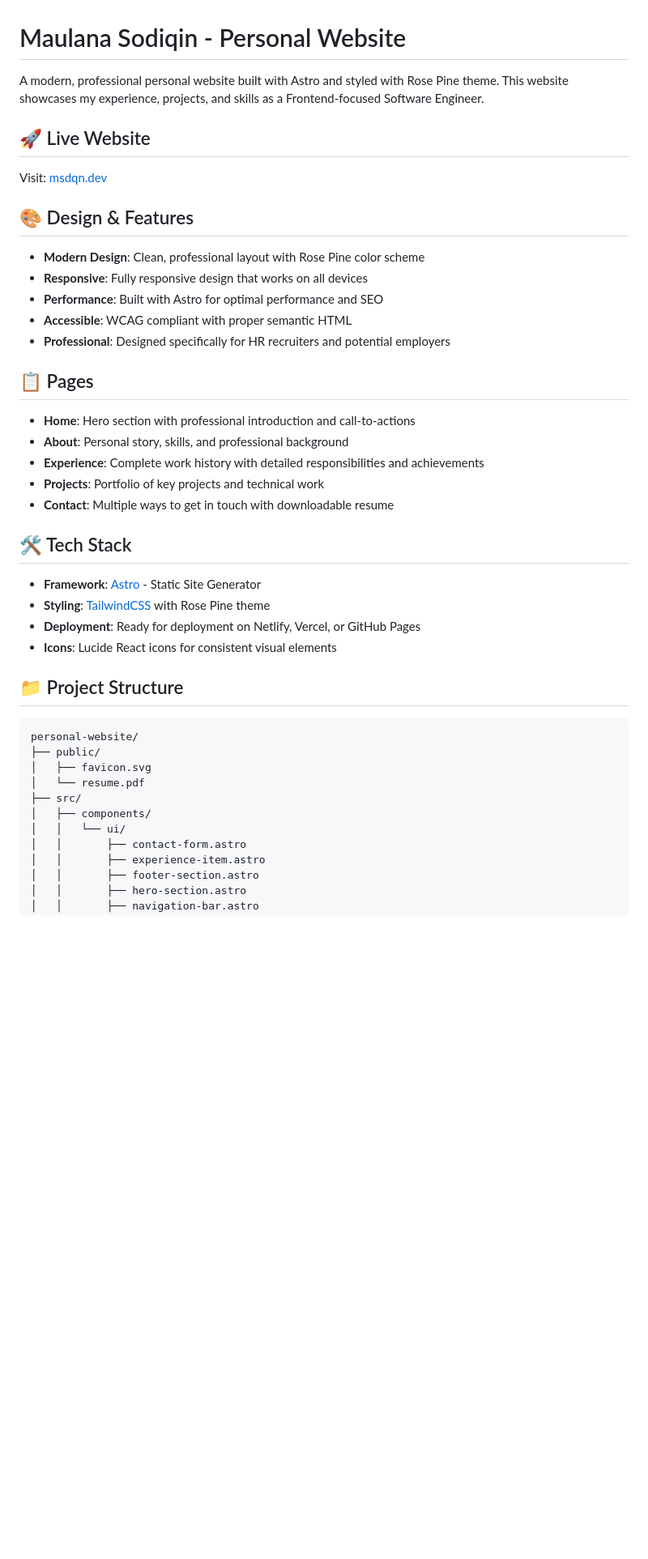
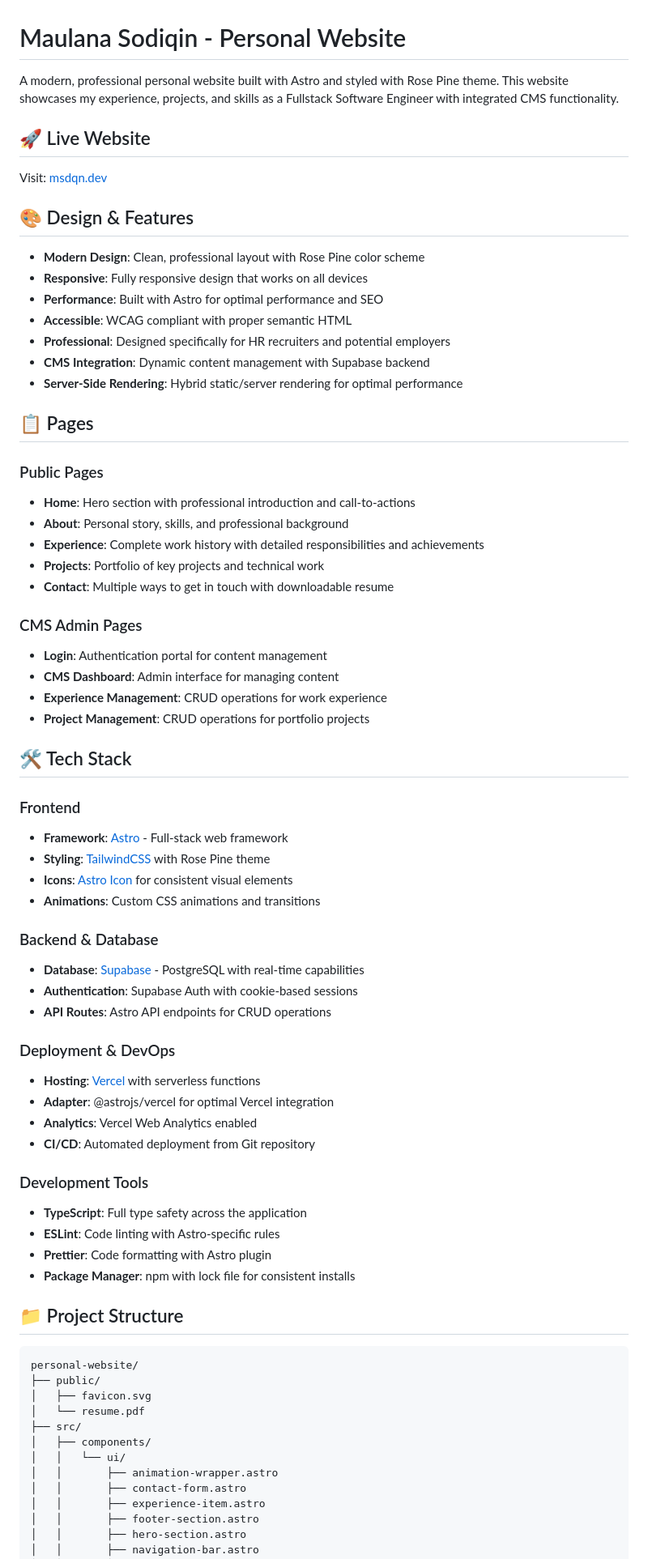
Before and after one commit to maulanasdqn/msdqn.dev, a Markdown page: README.md, the part around the change printed below. Shown: that part at 81% size. GitHub-like rendering; blank space fills up the shorter version.

```diff
--- a/README.md
+++ b/README.md
@@ -1,6 +1,6 @@
 # Maulana Sodiqin - Personal Website
 
-A modern, professional personal website built with Astro and styled with Rose Pine theme. This website showcases my experience, projects, and skills as a Frontend-focused Software Engineer.
+A modern, professional personal website built with Astro and styled with Rose Pine theme. This website showcases my experience, projects, and skills as a Fullstack Software Engineer with integrated CMS functionality.
 
 ## 🚀 Live Website
 
@@ -13,8 +13,12 @@ Visit: [msdqn.dev](https://msdqn.dev)
 - **Performance**: Built with Astro for optimal performance and SEO
 - **Accessible**: WCAG compliant with proper semantic HTML
 - **Professional**: Designed specifically for HR recruiters and potential employers
+- **CMS Integration**: Dynamic content management with Supabase backend
+- **Server-Side Rendering**: Hybrid static/server rendering for optimal performance
 
 ## 📋 Pages
+
+### Public Pages
 
 - **Home**: Hero section with professional introduction and call-to-actions
 - **About**: Personal story, skills, and professional background
@@ -22,12 +26,41 @@ Visit: [msdqn.dev](https://msdqn.dev)
 - **Projects**: Portfolio of key projects and technical work
 - **Contact**: Multiple ways to get in touch with downloadable resume
 
+### CMS Admin Pages
+
+- **Login**: Authentication portal for content management
+- **CMS Dashboard**: Admin interface for managing content
+- **Experience Management**: CRUD operations for work experience
+- **Project Management**: CRUD operations for portfolio projects
+
 ## 🛠️ Tech Stack
 
-- **Framework**: [Astro](https://astro.build/) - Static Site Generator
+### Frontend
+
+- **Framework**: [Astro](https://astro.build/) - Full-stack web framework
 - **Styling**: [TailwindCSS](https://tailwindcss.com/) with Rose Pine theme
-- **Deployment**: Ready for deployment on Netlify, Vercel, or GitHub Pages
-- **Icons**: Lucide React icons for consistent visual elements
+- **Icons**: [Astro Icon](https://github.com/natemoo-re/astro-icon) for consistent visual elements
+- **Animations**: Custom CSS animations and transitions
+
+### Backend & Database
+
+- **Database**: [Supabase](https://supabase.com/) - PostgreSQL with real-time capabilities
+- **Authentication**: Supabase Auth with cookie-based sessions
+- **API Routes**: Astro API endpoints for CRUD operations
+
+### Deployment & DevOps
+
+- **Hosting**: [Vercel](https://vercel.com/) with serverless functions
+- **Adapter**: @astrojs/vercel for optimal Vercel integration
+- **Analytics**: Vercel Web Analytics enabled
+- **CI/CD**: Automated deployment from Git repository
+
+### Development Tools
+
+- **TypeScript**: Full type safety across the application
+- **ESLint**: Code linting with Astro-specific rules
+- **Prettier**: Code formatting with Astro plugin
+- **Package Manager**: npm with lock file for consistent installs
 
 ## 📁 Project Structure
 
@@ -39,6 +72,7 @@ personal-website/
 ├── src/
 │   ├── components/
 │   │   └── ui/
+│   │       ├── animation-wrapper.astro
 │   │       ├── contact-form.astro
 │   │       ├── experience-item.astro
 │   │       ├── footer-section.astro
```
Also changed, not shown: other parts of README.md (+76 -21 lines).
